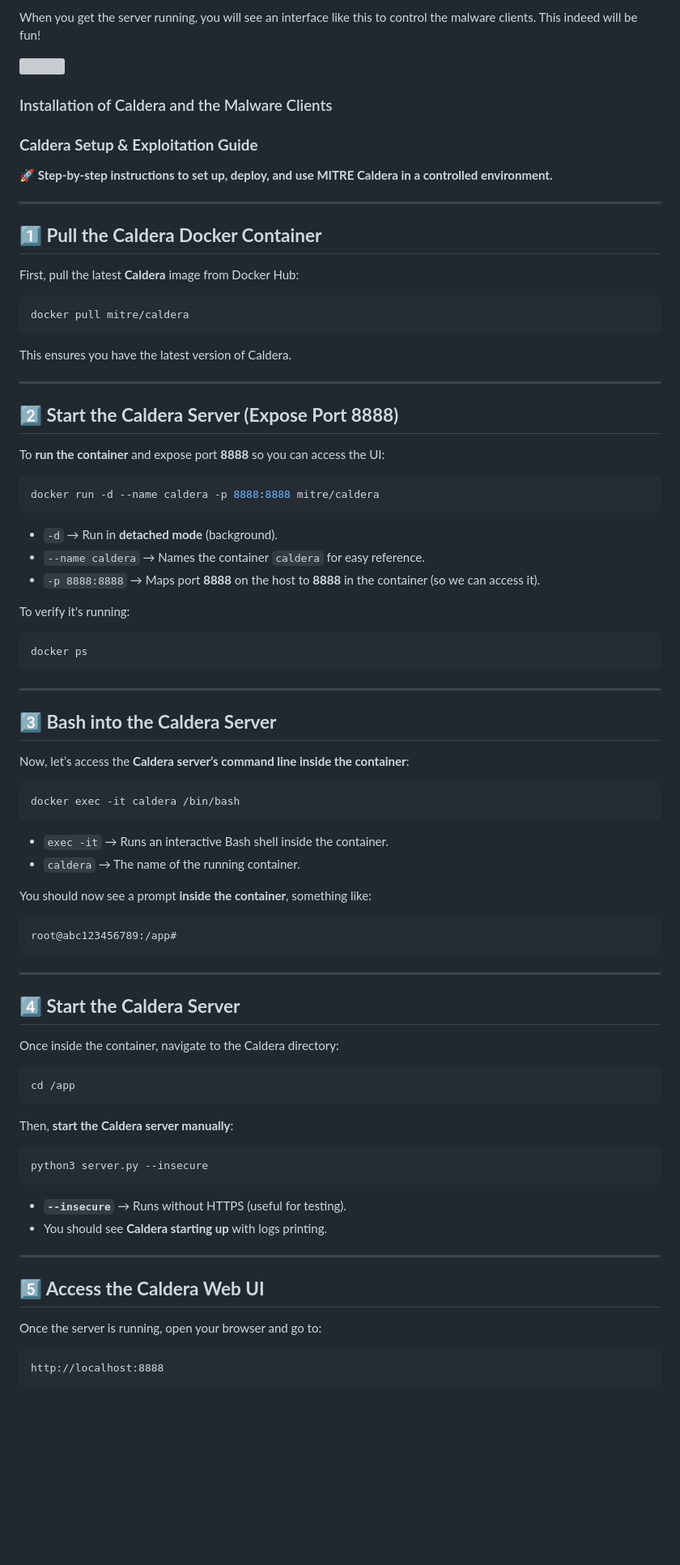
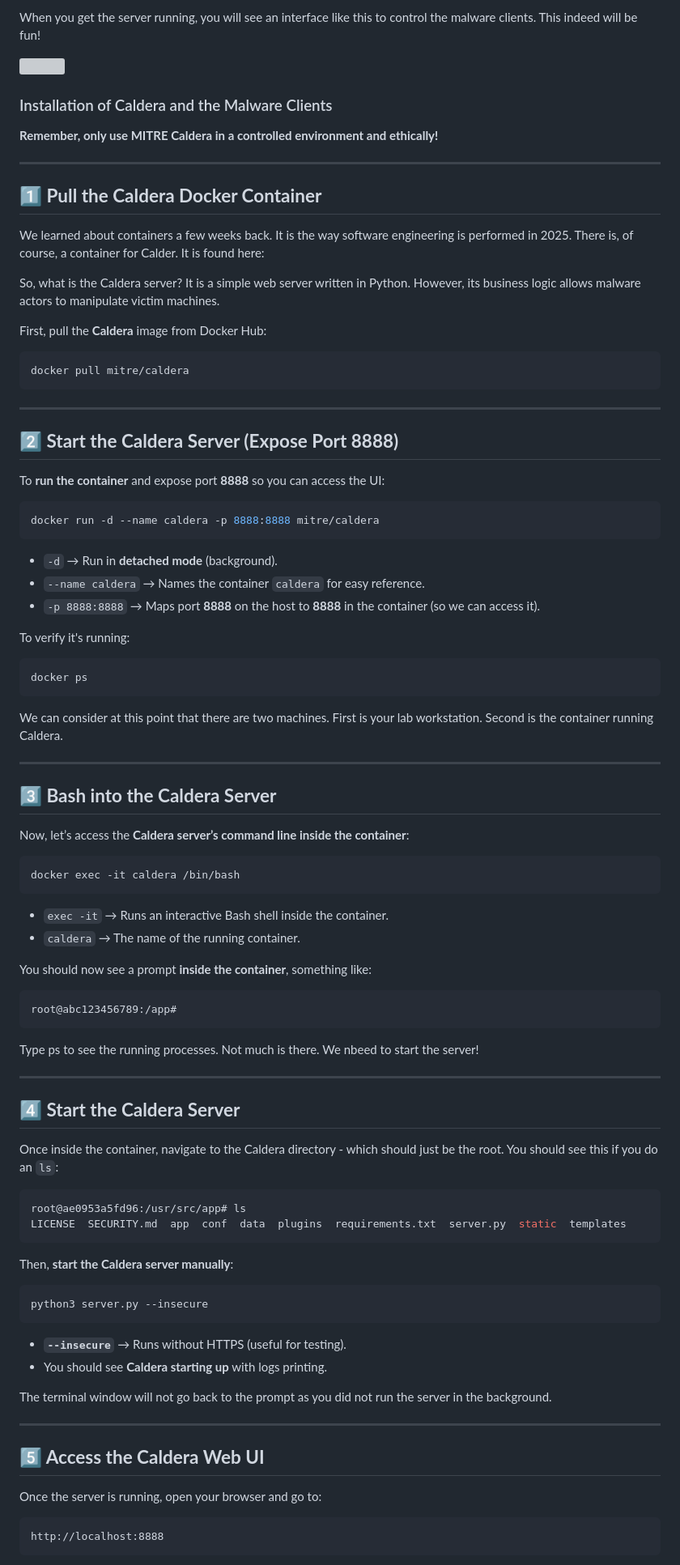
Before and after one commit to delveccj/CSC180_Spring2024, a Markdown page: Lecture3/README.md, the part around the change printed below. Shown: that part at 81% size. GitHub-like rendering; blank space fills up the shorter version; grey boxes are pictures that could not be loaded.

````diff
--- a/Lecture3/README.md
+++ b/Lecture3/README.md
@@ -34,22 +34,28 @@ When you get the server running, you will see an interface like this to control
 
 ### Installation of Caldera and the Malware Clients ###
 
-### **Caldera Setup & Exploitation Guide**
-🚀 **Step-by-step instructions to set up, deploy, and use MITRE Caldera in a controlled environment.**
+**Remember, only use MITRE Caldera in a controlled environment and ethically!**
 
 ---
 
 ## **1️⃣ Pull the Caldera Docker Container**
-First, pull the latest **Caldera** image from Docker Hub:
+We learned about containers a few weeks back.  It is the way software engineering is performed in 2025.  There is, of course, a container for Calder.  It is found here:
+
+[](https://hub.docker.com/r/mitre/caldera)
+
+So, what is the Caldera server?  It is a simple web server written in Python.  However, its business logic allows malware actors to manipulate victim machines.
+
+First, pull the **Caldera** image from Docker Hub:
+
 ```bash
 docker pull mitre/caldera
 ```
-This ensures you have the latest version of Caldera.
 
 ---
 
 ## **2️⃣ Start the Caldera Server (Expose Port 8888)**
 To **run the container** and expose port **8888** so you can access the UI:
+
 ```bash
 docker run -d --name caldera -p 8888:8888 mitre/caldera
 ```
@@ -61,11 +67,13 @@ To verify it's running:
 ```bash
 docker ps
 ```
+We can consider at this point that there are two machines.  First is your lab workstation.  Second is the container running Caldera.
 
 ---
 
 ## **3️⃣ Bash into the Caldera Server**
 Now, let’s access the **Caldera server’s command line inside the container**:
+
 ```bash
 docker exec -it caldera /bin/bash
 ```
@@ -73,28 +81,38 @@ docker exec -it caldera /bin/bash
 - `caldera` → The name of the running container.
 
 You should now see a prompt **inside the container**, something like:
+
 ```plaintext
 root@abc123456789:/app#
 ```
+Type ps to see the running processes.  Not much is there.  We nbeed to start the server!
 
 ---
 
 ## **4️⃣ Start the Caldera Server**
-Once inside the container, navigate to the Caldera directory:
+
+Once inside the container, navigate to the Caldera directory - which should just be the root.  You should see this if you do an ```ls```:
+
 ```bash
-cd /app
+root@ae0953a5fd96:/usr/src/app# ls
+LICENSE  SECURITY.md  app  conf  data  plugins  requirements.txt  server.py  static  templates
 ```
+
 Then, **start the Caldera server manually**:
 ```bash
 python3 server.py --insecure
 ```
+
 - **`--insecure`** → Runs without HTTPS (useful for testing).
 - You should see **Caldera starting up** with logs printing.
+
+The terminal window will not go back to the prompt as you did not run the server in the background.
 
 ---
 
 ## **5️⃣ Access the Caldera Web UI**
 Once the server is running, open your browser and go to:
+
 ```
 http://localhost:8888
 ```
````
Also changed, not shown: other parts of Lecture3/README.md (+24 -27 lines).
